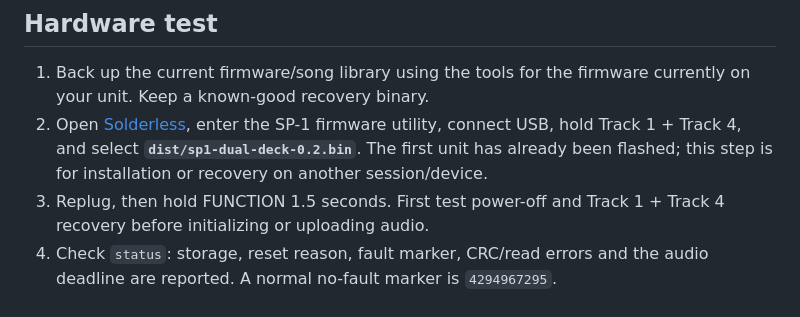
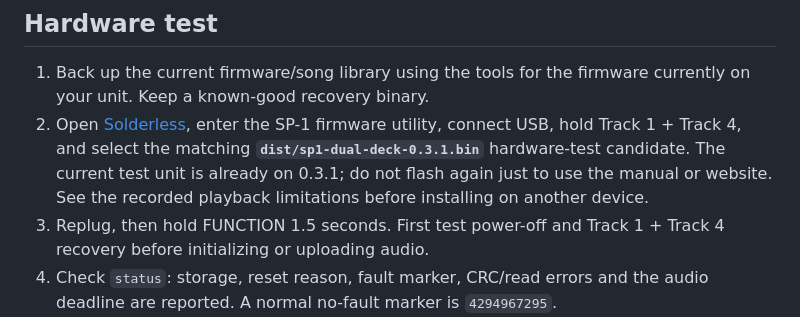
Before and after one commit to AWD-tech/bonsai-8, a Markdown page: README.md, the part around the change. Rendered like a GitHub page.

Commit message:
Point installation instructions at the current 0.3.1 candidate

```diff
--- a/README.md
+++ b/README.md
@@ -73,7 +73,7 @@ Each song's stems start together; shorter stems receive silence to match the lon
 ## Hardware test
 
 1. Back up the current firmware/song library using the tools for the firmware currently on your unit. Keep a known-good recovery binary.
-2. Open [Solderless](https://solderless.engineering), enter the SP-1 firmware utility, connect USB, hold Track 1 + Track 4, and select **`dist/sp1-dual-deck-0.2.bin`**. The first unit has already been flashed; this step is for installation or recovery on another session/device.
+2. Open [Solderless](https://solderless.engineering), enter the SP-1 firmware utility, connect USB, hold Track 1 + Track 4, and select the matching **`dist/sp1-dual-deck-0.3.1.bin`** hardware-test candidate. The current test unit is already on 0.3.1; do not flash again just to use the manual or website. See the recorded playback limitations before installing on another device.
 3. Replug, then hold FUNCTION 1.5 seconds. First test power-off and Track 1 + Track 4 recovery before initializing or uploading audio.
 4. Check `status`: storage, reset reason, fault marker, CRC/read errors and the audio deadline are reported. A normal no-fault marker is `4294967295`.
 5. Load two different songs with four recognizable stems each. Test each deck separately at low volume, then both at 1×. Switch A/B and confirm pickup, mute/solo and pause affect only the chosen deck. Test headphones and speaker auto-mute.
```
